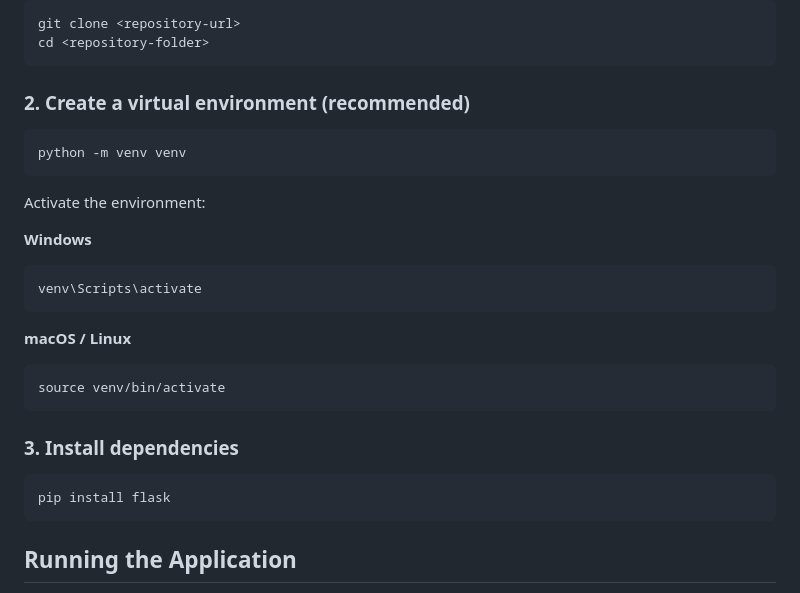
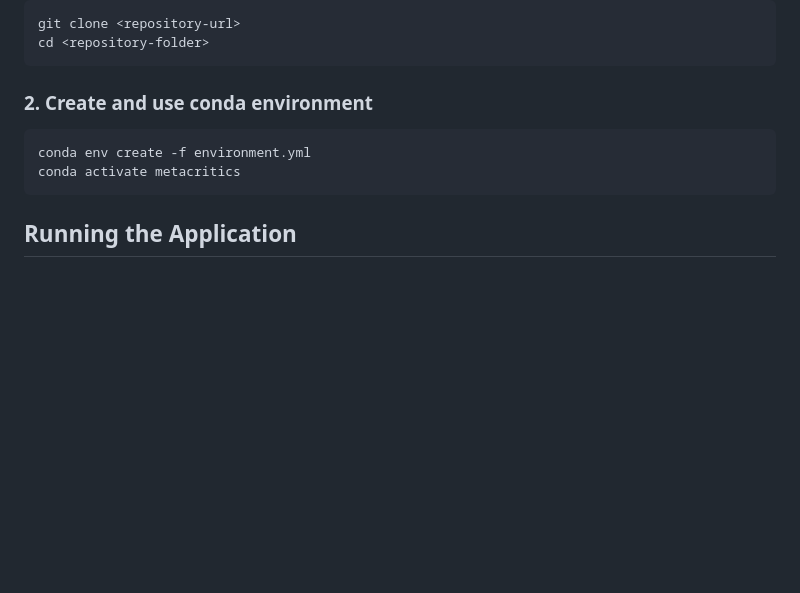
Before and after one commit to PedroNJorge/metacritics-kaggle, a Markdown page: README.md, the part around the change. Rendered like a GitHub page; blank space fills up the shorter version.

````diff
--- a/README.md
+++ b/README.md
@@ -63,30 +63,11 @@ git clone <repository-url>
 cd <repository-folder>
 ```
 
-### 2. Create a virtual environment (recommended)
+### 2. Create and use conda environment
 
 ```bash
-python -m venv venv
-```
-
-Activate the environment:
-
-**Windows**
-
-```bash
-venv\Scripts\activate
-```
-
-**macOS / Linux**
-
-```bash
-source venv/bin/activate
-```
-
-### 3. Install dependencies
-
-```bash
-pip install flask
+conda env create -f environment.yml
+conda activate metacritics
 ```
 
 ## Running the Application
````
